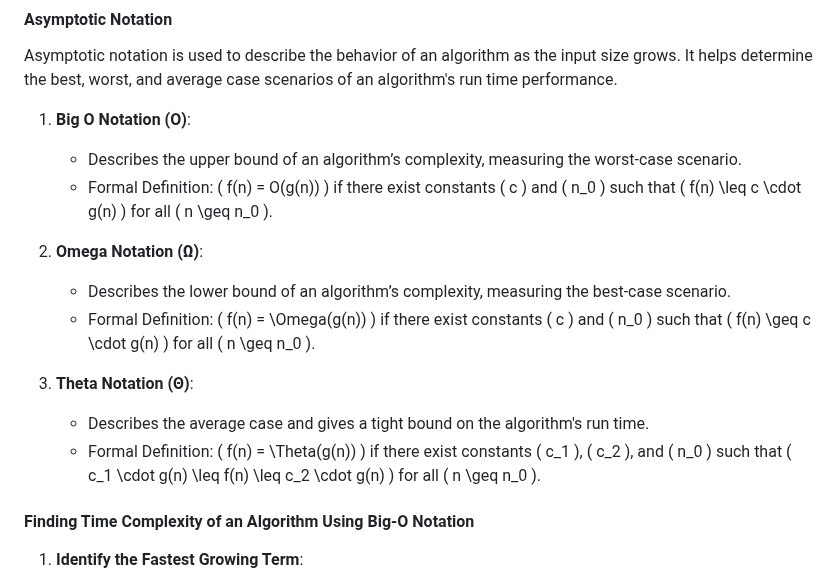
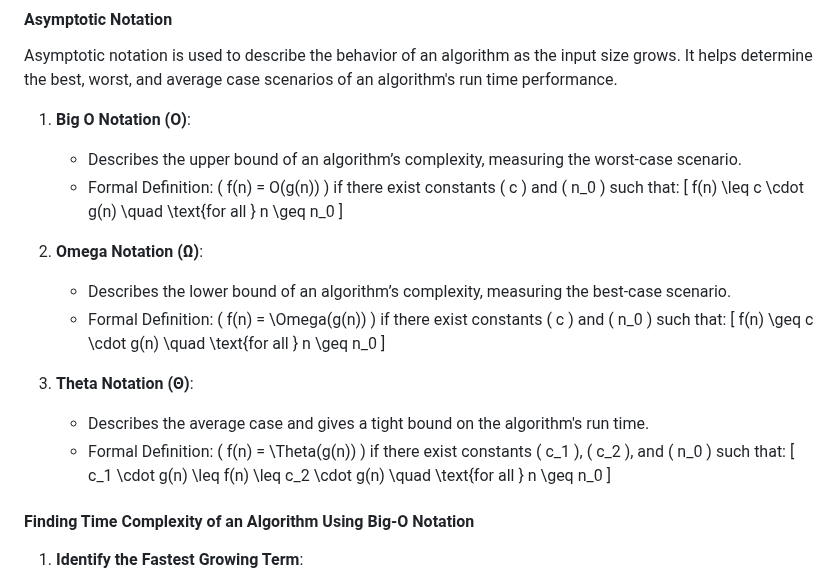
Before and after one commit to Roua91/Computer_science_Courses, a Markdown page: Algorithms/Introduction to data structure and Algorithms/2.1Complexity_analysis.md, the part around the change. GitHub-like rendering.

```diff
--- a/Algorithms/Introduction to data structure and Algorithms/2.1Complexity_analysis.md
+++ b/Algorithms/Introduction to data structure and Algorithms/2.1Complexity_analysis.md
@@ -43,17 +43,26 @@ Asymptotic notation is used to describe the behavior of an algorithm as the inpu
 1. **Big O Notation (O)**:
 
    - Describes the upper bound of an algorithm’s complexity, measuring the worst-case scenario.
-   - Formal Definition: \( f(n) = O(g(n)) \) if there exist constants \( c \) and \( n_0 \) such that \( f(n) \leq c \cdot g(n) \) for all \( n \geq n_0 \).
+   - Formal Definition: \( f(n) = O(g(n)) \) if there exist constants \( c \) and \( n_0 \) such that:
+     \[
+     f(n) \leq c \cdot g(n) \quad \text{for all } n \geq n_0
+     \]
 
 2. **Omega Notation (Ω)**:
 
    - Describes the lower bound of an algorithm’s complexity, measuring the best-case scenario.
-   - Formal Definition: \( f(n) = \Omega(g(n)) \) if there exist constants \( c \) and \( n_0 \) such that \( f(n) \geq c \cdot g(n) \) for all \( n \geq n_0 \).
+   - Formal Definition: \( f(n) = \Omega(g(n)) \) if there exist constants \( c \) and \( n_0 \) such that:
+     \[
+     f(n) \geq c \cdot g(n) \quad \text{for all } n \geq n_0
+     \]
 
 3. **Theta Notation (Θ)**:
 
    - Describes the average case and gives a tight bound on the algorithm's run time.
-   - Formal Definition: \( f(n) = \Theta(g(n)) \) if there exist constants \( c_1 \), \( c_2 \), and \( n_0 \) such that \( c_1 \cdot g(n) \leq f(n) \leq c_2 \cdot g(n) \) for all \( n \geq n_0 \).
+   - Formal Definition: \( f(n) = \Theta(g(n)) \) if there exist constants \( c_1 \), \( c_2 \), and \( n_0 \) such that:
+     \[
+     c_1 \cdot g(n) \leq f(n) \leq c_2 \cdot g(n) \quad \text{for all } n \geq n_0
+     \]
 
 
 #### Finding Time Complexity of an Algorithm Using Big-O Notation
```
